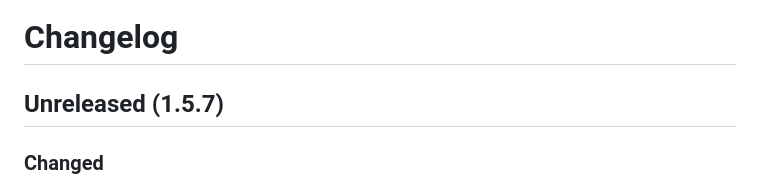
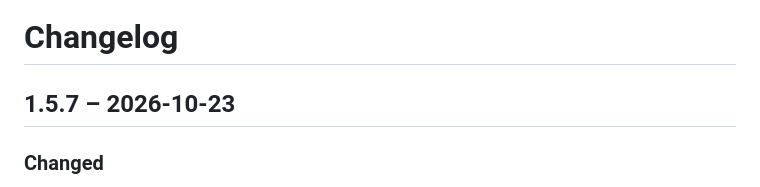
Before and after one commit to ademerci/Holm, a Markdown page: CHANGELOG.md, the part around the change. Rendered like a GitHub page.

```diff
--- a/CHANGELOG.md
+++ b/CHANGELOG.md
@@ -1,6 +1,6 @@
 # Changelog
 
-## Unreleased (1.5.7)
+## 1.5.7 – 2026-10-23
 
 ### Changed
 - The expanded notch is wider, and device badges wrap onto another line when needed so the Bluetooth and audio controls stay visible.
```
Also changed, not shown: publish/release-1.5.7-release-notes.md (added, +25 -0 lines).
